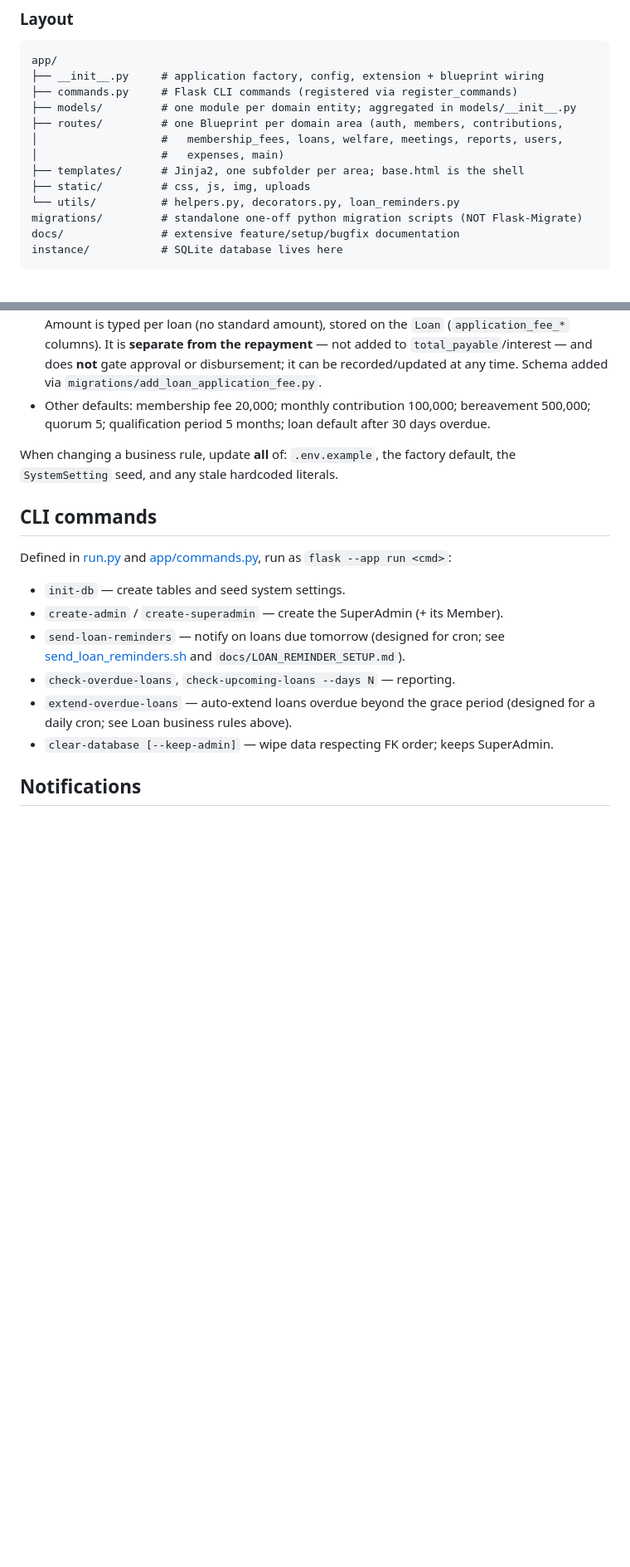
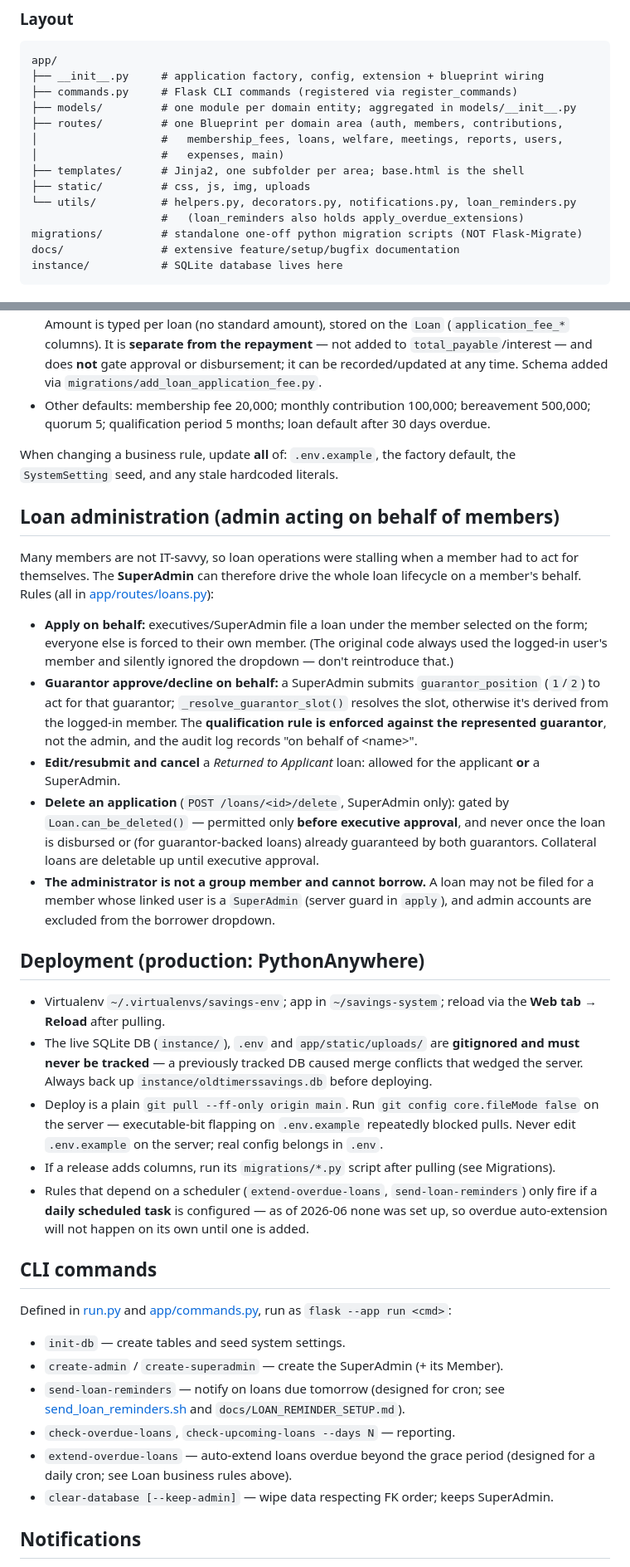
Before and after one commit to aluyima/savings-system, a Markdown page: CLAUDE.md, 2 parts joined by grey strips. Shown at 83% size. GitHub-like rendering; blank space fills up the shorter version.

Commit message:
Document admin loan actions, deployment and gotchas in CLAUDE.md
Captures decisions not previously recorded:
- Admin acting on behalf of members (apply attribution, guarantor
  approve/decline via guarantor_position, edit/cancel, delete rules) and
  the rule that the administrator is not a group member and cannot borrow.
- Production deployment notes (PythonAnywhere paths, never tracking the
  live DB/.env/uploads, core.fileMode, migration step, missing daily task).
- Gotchas: Decimal/InvalidOperation, non-null AuditLog.user_id blocking
  audit logs from background jobs, and always-true hasattr(user,'member').

Co-Authored-By: Claude Opus 4.8 <noreply@anthropic.com>

```diff
--- a/CLAUDE.md
+++ b/CLAUDE.md
@@ -52,7 +52,8 @@ app/
 │                   #   expenses, main)
 ├── templates/      # Jinja2, one subfolder per area; base.html is the shell
 ├── static/         # css, js, img, uploads
-└── utils/          # helpers.py, decorators.py, loan_reminders.py
+└── utils/          # helpers.py, decorators.py, notifications.py, loan_reminders.py
+                    #   (loan_reminders also holds apply_overdue_extensions)
 migrations/         # standalone one-off python migration scripts (NOT Flask-Migrate)
 docs/               # extensive feature/setup/bugfix documentation
 instance/           # SQLite database lives here
@@ -133,6 +134,46 @@ Current business rules (see also memory `project_loan_rules.md`):
 When changing a business rule, update **all** of: `.env.example`, the factory
 default, the `SystemSetting` seed, and any stale hardcoded literals.
 
+## Loan administration (admin acting on behalf of members)
+
+Many members are not IT-savvy, so loan operations were stalling when a member had
+to act for themselves. The **SuperAdmin** can therefore drive the whole loan
+lifecycle on a member's behalf. Rules (all in [app/routes/loans.py](app/routes/loans.py)):
+
+- **Apply on behalf:** executives/SuperAdmin file a loan under the member selected
+  on the form; everyone else is forced to their own member. (The original code
+  always used the logged-in user's member and silently ignored the dropdown —
+  don't reintroduce that.)
+- **Guarantor approve/decline on behalf:** a SuperAdmin submits `guarantor_position`
+  (`1`/`2`) to act for that guarantor; `_resolve_guarantor_slot()` resolves the slot,
+  otherwise it's derived from the logged-in member. The **qualification rule is
+  enforced against the represented guarantor**, not the admin, and the audit log
+  records "on behalf of \<name\>".
+- **Edit/resubmit and cancel** a *Returned to Applicant* loan: allowed for the
+  applicant **or** a SuperAdmin.
+- **Delete an application** (`POST /loans/<id>/delete`, SuperAdmin only): gated by
+  `Loan.can_be_deleted()` — permitted only **before executive approval**, and never
+  once the loan is disbursed or (for guarantor-backed loans) already guaranteed by
+  both guarantors. Collateral loans are deletable up until executive approval.
+- **The administrator is not a group member and cannot borrow.** A loan may not be
+  filed for a member whose linked user is a `SuperAdmin` (server guard in `apply`),
+  and admin accounts are excluded from the borrower dropdown.
+
+## Deployment (production: PythonAnywhere)
+
+- Virtualenv `~/.virtualenvs/savings-env`; app in `~/savings-system`; reload via the
+  **Web tab → Reload** after pulling.
+- The live SQLite DB (`instance/`), `.env` and `app/static/uploads/` are **gitignored
+  and must never be tracked** — a previously tracked DB caused merge conflicts that
+  wedged the server. Always back up `instance/oldtimerssavings.db` before deploying.
+- Deploy is a plain `git pull --ff-only origin main`. Run `git config core.fileMode false`
+  on the server — executable-bit flapping on `.env.example` repeatedly blocked pulls.
+  Never edit `.env.example` on the server; real config belongs in `.env`.
+- If a release adds columns, run its `migrations/*.py` script after pulling (see Migrations).
+- Rules that depend on a scheduler (`extend-overdue-loans`, `send-loan-reminders`) only
+  fire if a **daily scheduled task** is configured — as of 2026-06 none was set up, so
+  overdue auto-extension will not happen on its own until one is added.
+
 ## CLI commands
 
 Defined in [run.py](run.py) and [app/commands.py](app/commands.py), run as
```
Also changed, not shown: other parts of CLAUDE.md (+16 -0 lines).
